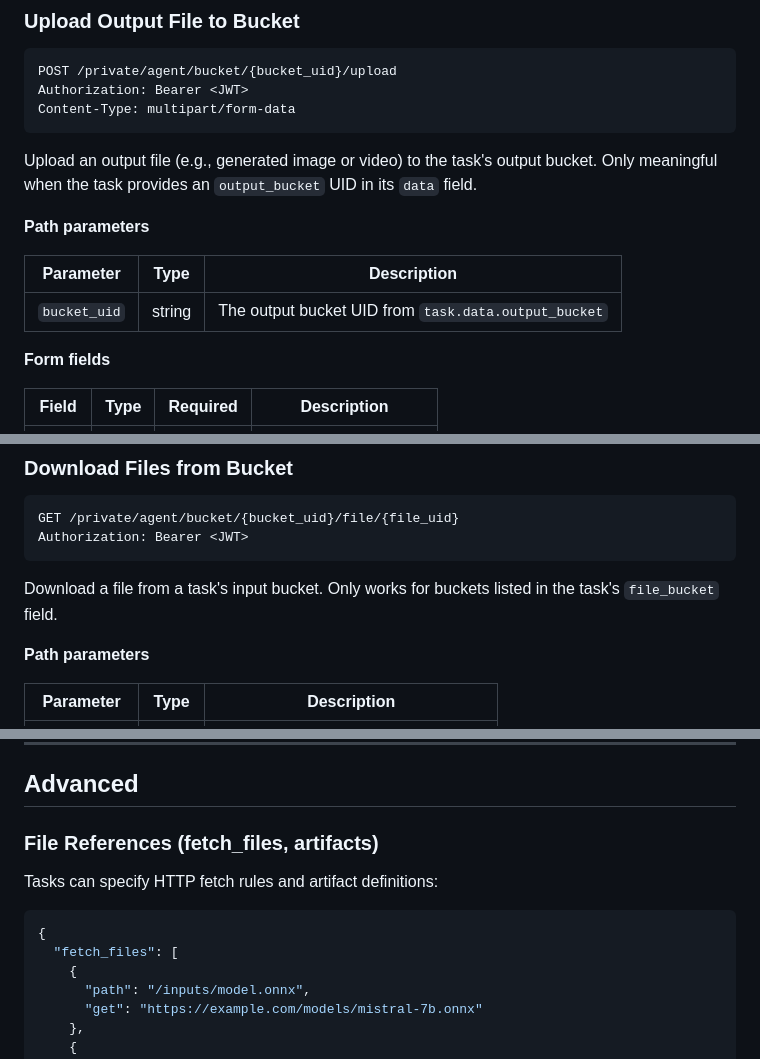
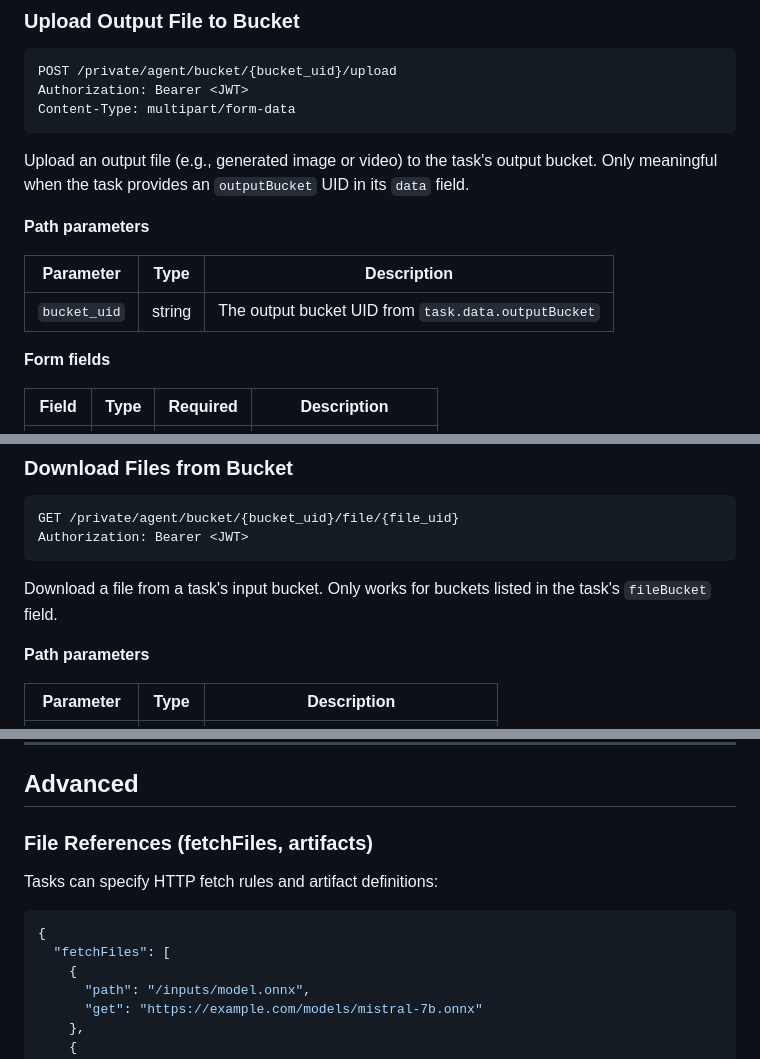
Before and after one commit to AlexGrek/offloadmq, a Markdown page: docs/tasks-api.md, 3 parts joined by grey strips. GitHub-like rendering.

````diff
--- a/docs/tasks-api.md
+++ b/docs/tasks-api.md
@@ -766,13 +767,13 @@ Authorization: Bearer <JWT>
 Content-Type: multipart/form-data
 ```
 
-Upload an output file (e.g., generated image or video) to the task's output bucket. Only meaningful when the task provides an `output_bucket` UID in its `data` field.
+Upload an output file (e.g., generated image or video) to the task's output bucket. Only meaningful when the task provides an `outputBucket` UID in its `data` field.
 
 **Path parameters**
 
 | Parameter | Type | Description |
 |-----------|------|-------------|
-| `bucket_uid` | string | The output bucket UID from `task.data.output_bucket` |
+| `bucket_uid` | string | The output bucket UID from `task.data.outputBucket` |
 
 **Form fields**
 
@@ -814,7 +815,7 @@ GET /private/agent/bucket/{bucket_uid}/file/{file_uid}
 Authorization: Bearer <JWT>
 ```
 
-Download a file from a task's input bucket. Only works for buckets listed in the task's `file_bucket` field.
+Download a file from a task's input bucket. Only works for buckets listed in the task's `fileBucket` field.
 
 **Path parameters**
 
@@ -1134,13 +1135,13 @@ curl -X POST "http://localhost:3069/api/task/poll/$TASK_CAP/$TASK_ID" \
 
 ## Advanced
 
-### File References (fetch_files, artifacts)
+### File References (fetchFiles, artifacts)
 
 Tasks can specify HTTP fetch rules and artifact definitions:
 
 ```json
 {
-  "fetch_files": [
+  "fetchFiles": [
     {
       "path": "/inputs/model.onnx",
       "get": "https://example.com/models/mistral-7b.onnx"
````
Also changed, not shown: other parts of docs/tasks-api.md (+14 -13 lines), docs/client-storage-api.md (+3 -3 lines).
